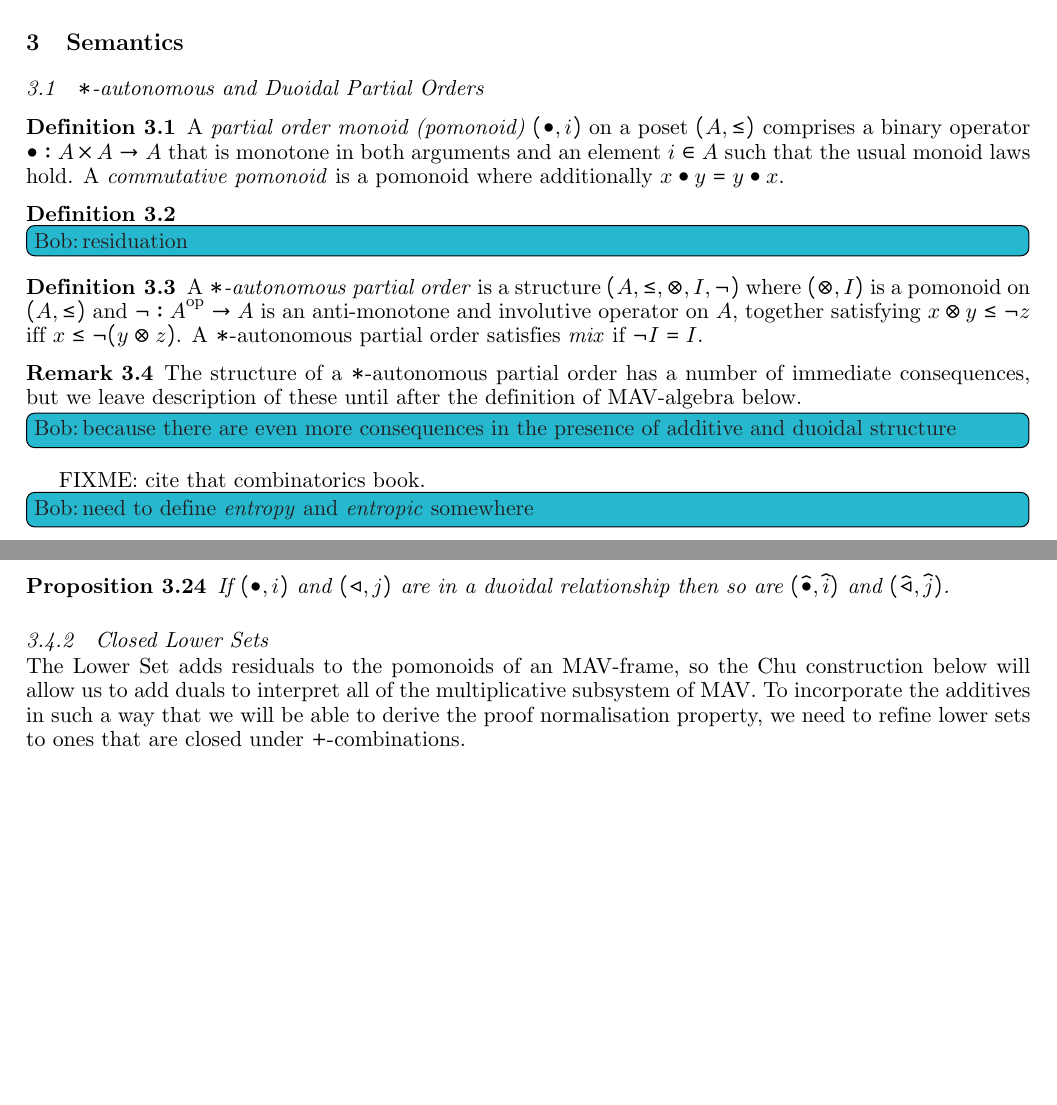
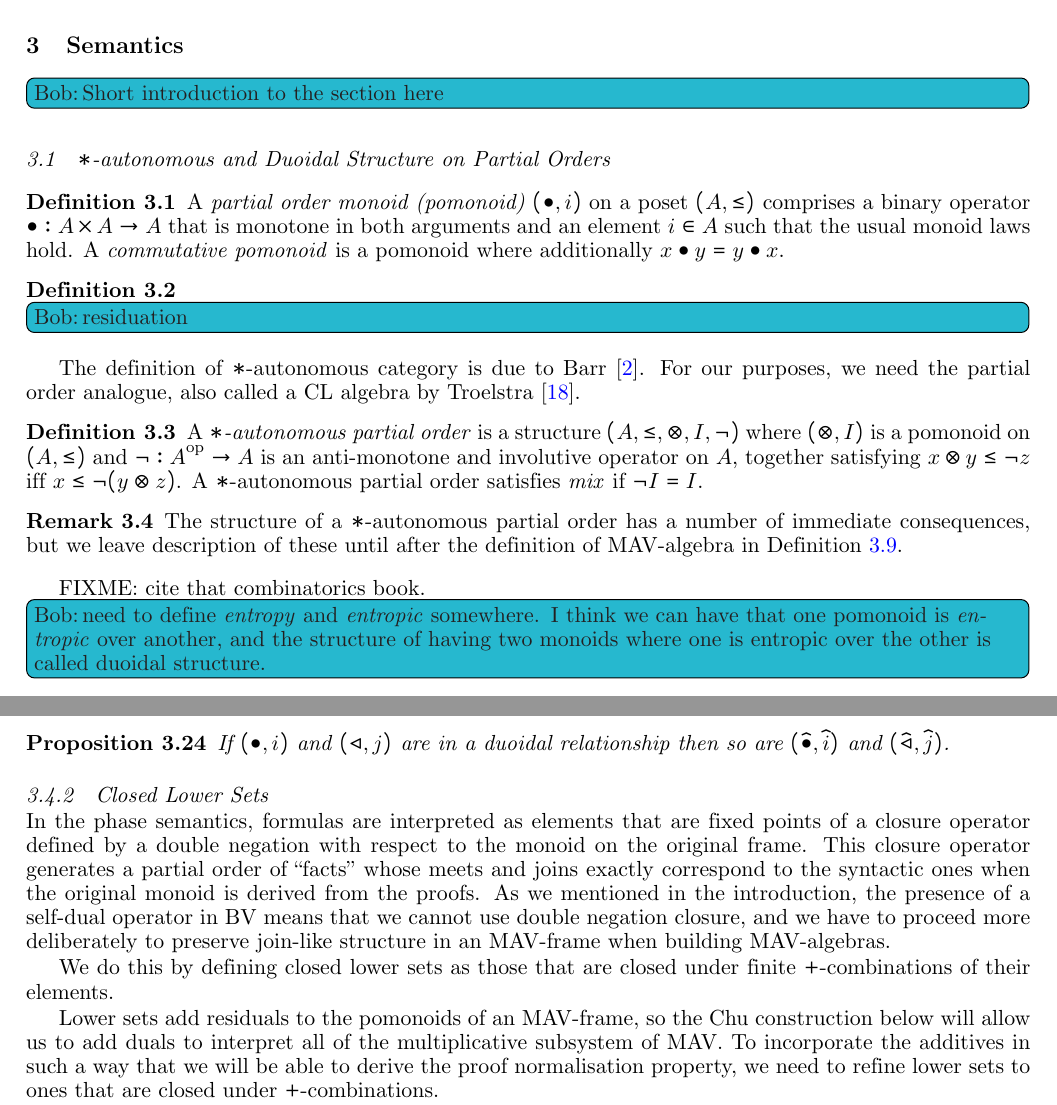
Before and after one commit to bobatkey/semantic-cut-elimination, a LaTeX document (doc/paper.tex, which reads doc/sections/mav-semantics.tex): two parts of pages 3 and 6 of 10, joined at a grey line, cut so that both start at the same text, the shorter picture padded with empty space. Compiled offline with pdfLaTeX.

Commit message:
[ tex ] various

```diff
--- a/doc/sections/mav-semantics.tex
+++ b/doc/sections/mav-semantics.tex
@@ -7,7 +7,9 @@
 \newcommand{\Chu}{\mathrm{Chu}}
 \newcommand{\op}{\mathrm{op}}
 
-\subsection{$*$-autonomous and Duoidal Partial Orders}
+\bob{Short introduction to the section here}
+
+\subsection{$*$-autonomous and Duoidal Structure on Partial Orders}
 
 \begin{definition}
   A \emph{partial order monoid (pomonoid)} $(\bullet, i)$ on a poset
@@ -21,6 +23,11 @@
   \bob{residuation}
 \end{definition}
 
+The definition of $*$-autonomous category is due to Barr
+\cite{Barr_1979}. For our purposes, we need the partial order
+analogue, also called a CL algebra by Troelstra
+\cite{Troelstra92:lll}.
+
 \begin{definition}
   A \emph{$*$-autonomous partial order} is a structure
   $(A, \leq, \otimes, I, \lnot)$ where $(\otimes, I)$ is a pomonoid on
@@ -33,14 +40,16 @@
 \begin{remark}
   The structure of a $*$-autonomous partial order has a number of
   immediate consequences, but we leave description of these until
-  after the definition of MAV-algebra below. \bob{because there are
-    even more consequences in the presence of additive and duoidal
-    structure}
+  after the definition of MAV-algebra in Definition
+  \ref{defn:mav-algebra}.
 \end{remark}
 
 FIXME: cite that combinatorics book.
 
-\bob{need to define \emph{entropy} and \emph{entropic} somewhere}
+\bob{need to define \emph{entropy} and \emph{entropic} somewhere. I
+  think we can have that one pomonoid is \emph{entropic} over another,
+  and the structure of having two monoids where one is entropic over
+  the other is called duoidal structure.}
 
 \begin{definition}
   Two pomonoids $(\bullet, i)$ and $(\lhd, j)$ on a partial order
@@ -260,15 +269,29 @@ all proofs in SMAV have cut-free normal forms.
 
 \subsubsection{Closed Lower Sets}
 
-The Lower Set adds residuals to the pomonoids of an MAV-frame, so the
-Chu construction below will allow us to add duals to interpret all of
-the multiplicative subsystem of MAV. To incorporate the additives in
-such a way that we will be able to derive the proof normalisation
-property, we need to refine lower sets to ones that are closed under
+In the phase semantics, formulas are interpreted as elements that are
+fixed points of a closure operator defined by a double negation with
+respect to the monoid on the original frame. This closure operator
+generates a partial order of ``facts'' whose meets and joins exactly
+correspond to the syntactic ones when the original monoid is derived
+from the proofs. As we mentioned in the introduction, the presence of
+a self-dual operator in BV means that we cannot use double negation
+closure, and we have to proceed more deliberately to preserve
+join-like structure in an MAV-frame when building MAV-algebras.
+
+We do this by defining closed lower sets as those that are closed
+under finite $+$-combinations of their elements.
+
+Lower sets add residuals to the pomonoids of an MAV-frame, so the Chu
+construction below will allow us to add duals to interpret all of the
+multiplicative subsystem of MAV. To incorporate the additives in such
+a way that we will be able to derive the proof normalisation property,
+we need to refine lower sets to ones that are closed under
 $+$-combinations.
 
 This corresponds to a sheaf construction, but we do not assume that
 the ``join'' operation is stable with respect to meets.
+
 
 The following development has proved amenable to mechanisation.
 
```
Also changed, not shown: doc/paper.bib (+12 -0 lines), doc/sections/mav-semantics.tex (4 more changed lines).
